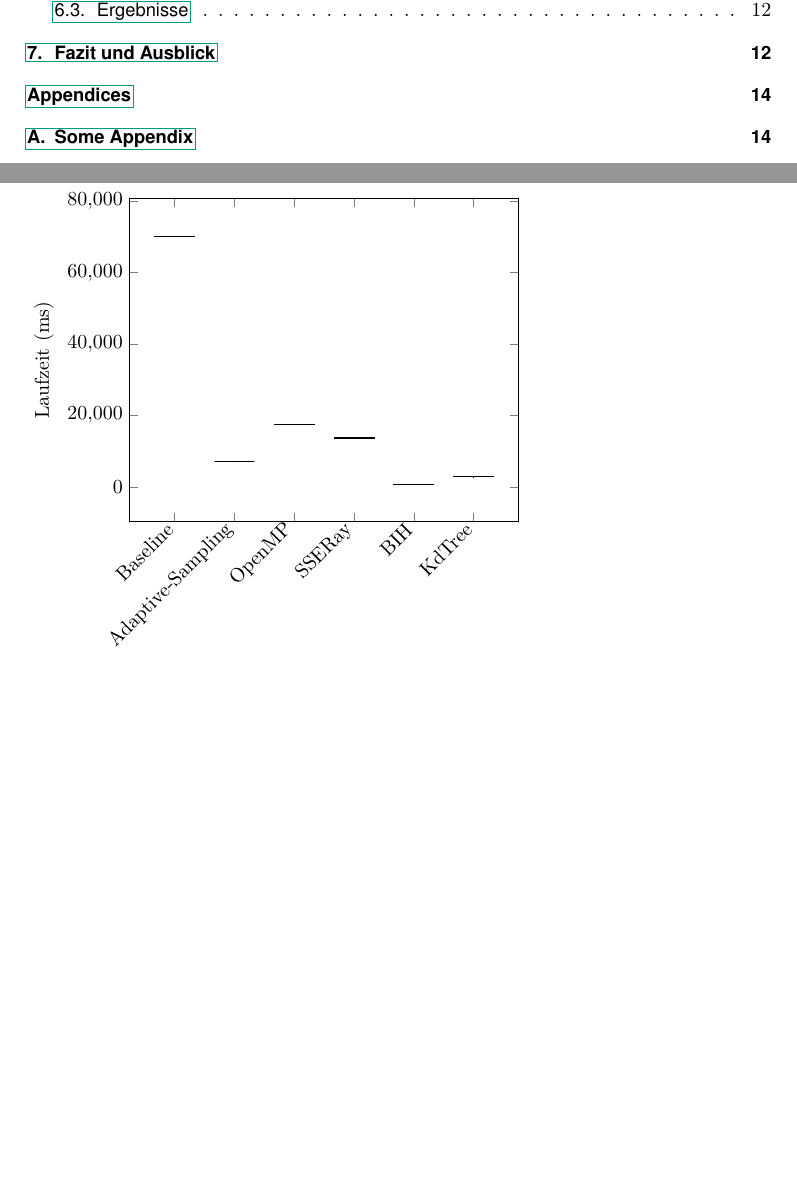
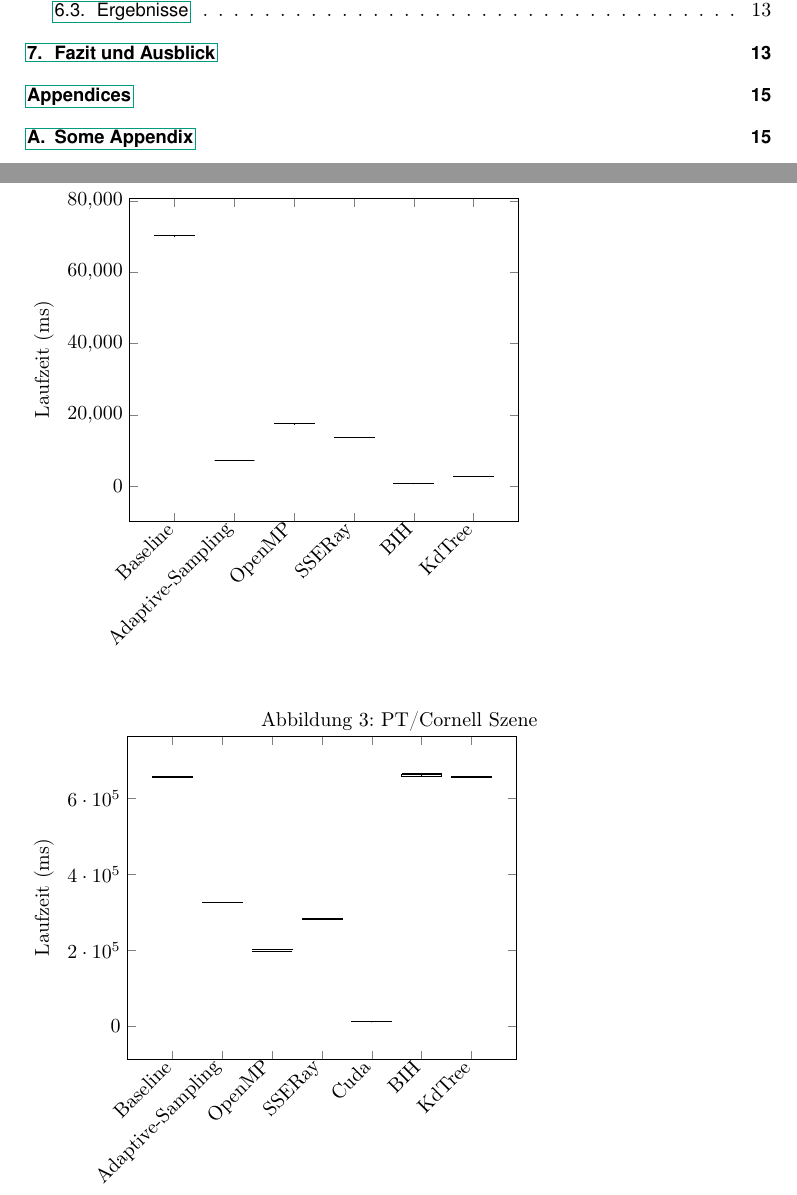
Before and after one commit to suluke/pray, a LaTeX document (docs/abschlussdokument/paper.tex, which reads docs/abschlussdokument/parts/Evaluation.tex): two parts of pages 2 and 14 of 16 before the commit and two parts of pages 2 and 14 of 17 after it, joined at a grey line, cut so that both start at the same text, the shorter picture padded with empty space. Compiled offline with pdfLaTeX.

Commit message:
Add plot for pt_cornell data

```diff
--- a/docs/abschlussdokument/parts/Evaluation.tex
+++ b/docs/abschlussdokument/parts/Evaluation.tex
@@ -45,3 +45,25 @@
   \end{axis}
   \end{tikzpicture}
 \end{figure}
+
+\begin{figure}
+  \caption{PT/Cornell Szene}
+  \label{fig:runtime_pt_cornell}
+  \begin{tikzpicture}
+  \begin{axis} [
+    symbolic x coords={Baseline,Adaptive-Sampling,OpenMP,SSERay,Cuda,BIH,KdTree},
+    table/header=false,
+    enlargelimits=0.15,
+    %~ ymode=log,
+    scaled y ticks = false,
+    ylabel={Laufzeit (ms)},
+    xtick=data,
+    x tick label style={rotate=45,anchor=east},
+  ]
+      \addplot [box plot median] table {evaluation/pt_cornell.dat};
+      \addplot [box plot box] table {evaluation/pt_cornell.dat};
+      \addplot [box plot top whisker] table {evaluation/pt_cornell.dat};
+      \addplot [box plot bottom whisker] table {evaluation/pt_cornell.dat};
+  \end{axis}
+  \end{tikzpicture}
+\end{figure}
```
Also changed, not shown: docs/abschlussdokument/evaluation/pt_cornell.dat (added, +7 -0 lines).
